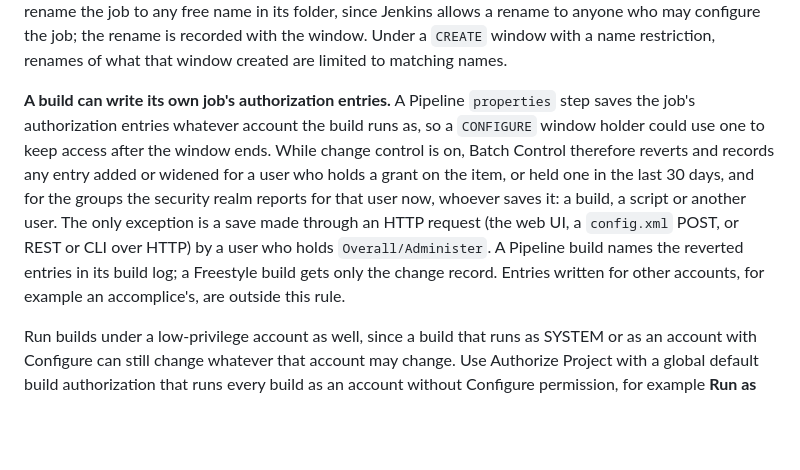
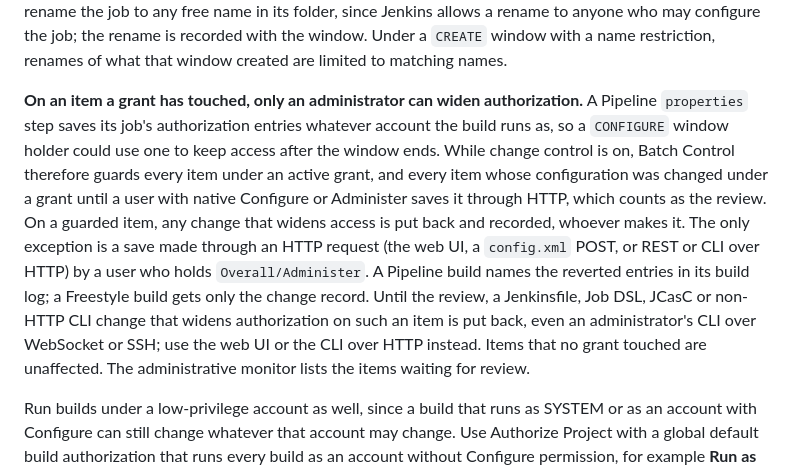
Before and after one commit to YongGoose/batch-control-plugin, a Markdown page: README.md, the part around the change. Rendered like a GitHub page; blank space fills up the shorter version.

```diff
--- a/README.md
+++ b/README.md
@@ -468,18 +468,22 @@ in its folder, since Jenkins allows a rename to anyone who may configure the job
 the rename is recorded with the window. Under a `CREATE` window with a name
 restriction, renames of what that window created are limited to matching names.
 
-**A build can write its own job's authorization entries.** A Pipeline
-`properties` step saves the job's authorization entries whatever account the
-build runs as, so a `CONFIGURE` window holder could use one to keep access after
-the window ends. While change control is on, Batch Control therefore reverts and
-records any entry added or widened for a user who holds a grant on the item, or
-held one in the last 30 days, and for the groups the security realm reports for
-that user now, whoever saves it: a build, a script or another user. The only
-exception is a save made through an HTTP request (the web UI, a `config.xml`
-POST, or REST or CLI over HTTP) by a user who holds `Overall/Administer`. A
-Pipeline build names the reverted entries in its build log; a Freestyle build
-gets only the change record. Entries written for other accounts, for example
-an accomplice's, are outside this rule.
+**On an item a grant has touched, only an administrator can widen
+authorization.** A Pipeline `properties` step saves its job's authorization
+entries whatever account the build runs as, so a `CONFIGURE` window holder could
+use one to keep access after the window ends. While change control is on, Batch
+Control therefore guards every item under an active grant, and every item whose
+configuration was changed under a grant until a user with native Configure or
+Administer saves it through HTTP, which counts as the review. On a guarded item,
+any change that widens access is put back and recorded, whoever makes it. The
+only exception is a save made through an HTTP request (the web UI, a
+`config.xml` POST, or REST or CLI over HTTP) by a user who holds
+`Overall/Administer`. A Pipeline build names the reverted entries in its build
+log; a Freestyle build gets only the change record. Until the review, a
+Jenkinsfile, Job DSL, JCasC or non-HTTP CLI change that widens authorization on
+such an item is put back, even an administrator's CLI over WebSocket or SSH; use
+the web UI or the CLI over HTTP instead. Items that no grant touched are
+unaffected. The administrative monitor lists the items waiting for review.
 
 Run builds under a low-privilege account as well, since a build that runs as
 SYSTEM or as an account with Configure can still change whatever that account
```
Also changed, not shown: docs/LIMITATIONS.md (+45 -32 lines).
